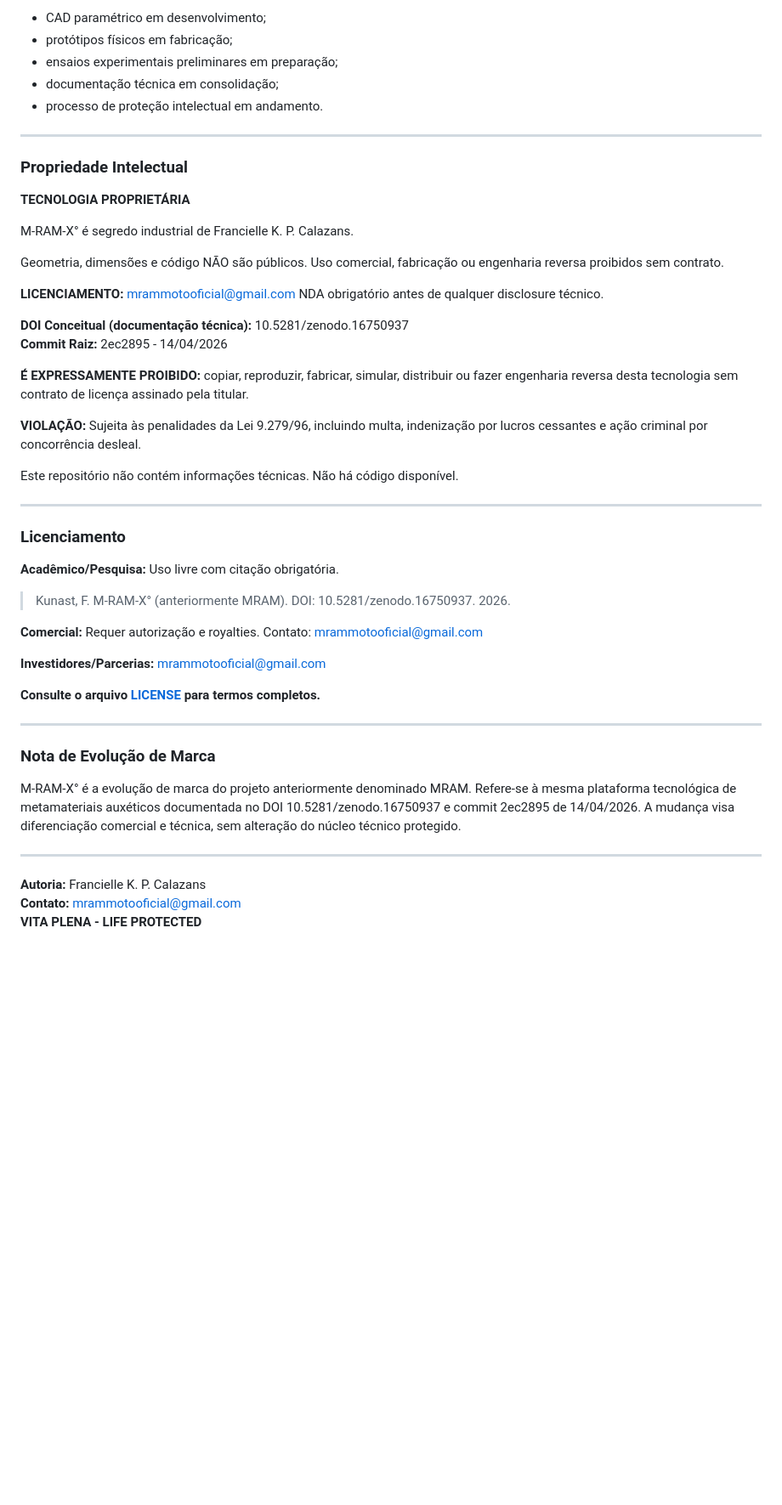
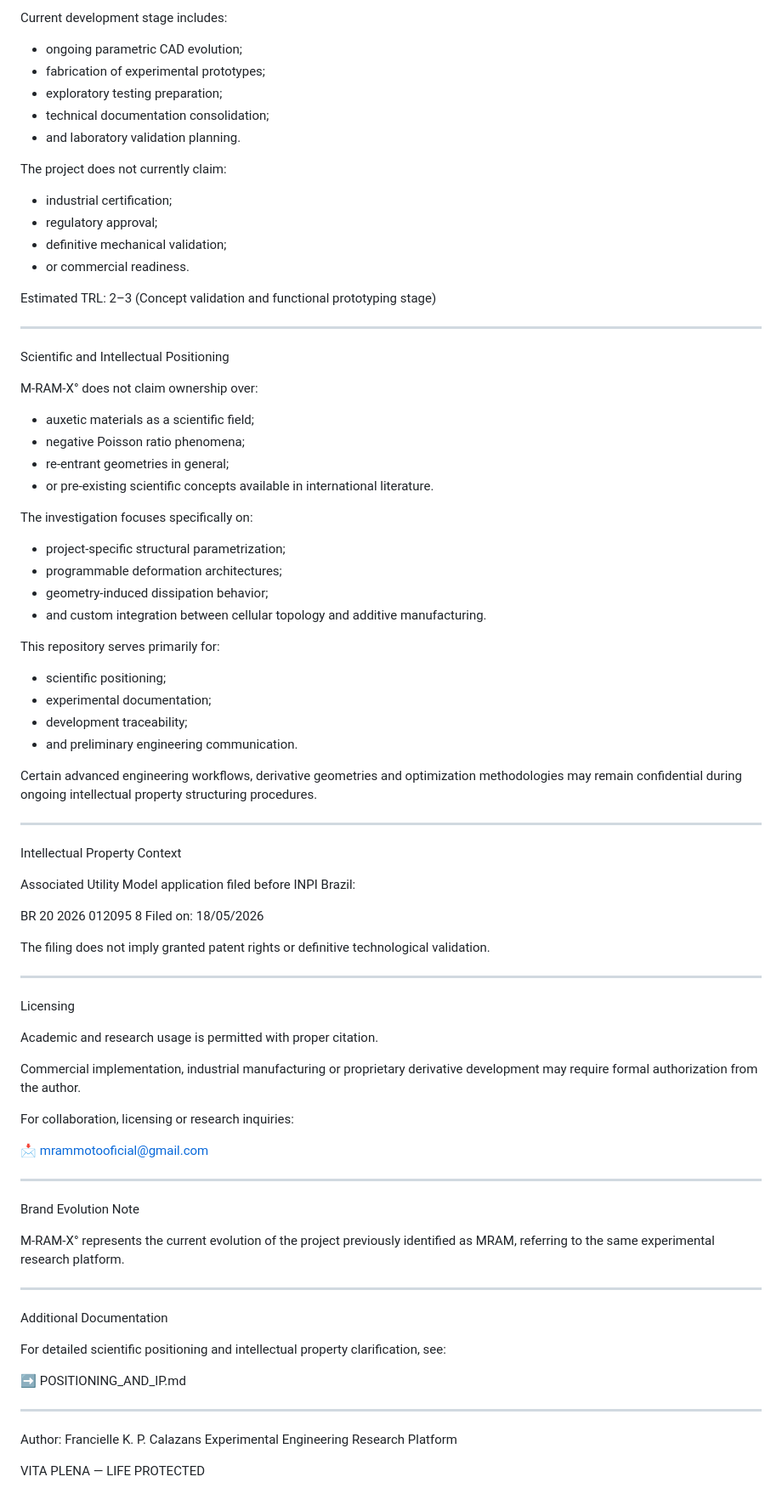
Before and after one commit to franciellekunast-debug/franciellekunast-debug.github.io, a Markdown page: README.md, the part around one of its changes. Shown at 85% size. Rendered like a GitHub page; blank space fills up the shorter version.

```diff
--- a/README.md
+++ b/README.md
@@ -57,52 +77,89 @@ Specific engineering parameters, manufacturing optimizations, derivative lattice
 
-- CAD paramétrico em desenvolvimento;
-- protótipos físicos em fabricação;
-- ensaios experimentais preliminares em preparação;
-- documentação técnica em consolidação;
-- processo de proteção intelectual em andamento.
+Current development stage includes:
+
+- ongoing parametric CAD evolution;
+- fabrication of experimental prototypes;
+- exploratory testing preparation;
+- technical documentation consolidation;
+- and laboratory validation planning.
+
+The project does not currently claim:
+
+- industrial certification;
+- regulatory approval;
+- definitive mechanical validation;
+- or commercial readiness.
+
+Estimated TRL: 2–3
+(Concept validation and functional prototyping stage)
 
 ---
 
-### Propriedade Intelectual
+Scientific and Intellectual Positioning
 
-**TECNOLOGIA PROPRIETÁRIA**
+M-RAM-X° does not claim ownership over:
 
-M-RAM-X° é segredo industrial de Francielle K. P. Calazans.
+- auxetic materials as a scientific field;
+- negative Poisson ratio phenomena;
+- re-entrant geometries in general;
+- or pre-existing scientific concepts available in international literature.
 
-Geometria, dimensões e código NÃO são públicos. Uso comercial, fabricação ou engenharia reversa proibidos sem contrato.
+The investigation focuses specifically on:
 
-**LICENCIAMENTO:** mrammotooficial@gmail.com NDA obrigatório antes de qualquer disclosure técnico.
+- project-specific structural parametrization;
+- programmable deformation architectures;
+- geometry-induced dissipation behavior;
+- and custom integration between cellular topology and additive manufacturing.
 
-**DOI Conceitual (documentação técnica):** 10.5281/zenodo.16750937
-**Commit Raiz:** 2ec2895 - 14/04/2026
+This repository serves primarily for:
 
-**É EXPRESSAMENTE PROIBIDO:** copiar, reproduzir, fabricar, simular, distribuir ou fazer engenharia reversa desta tecnologia sem contrato de licença assinado pela titular.
+- scientific positioning;
+- experimental documentation;
+- development traceability;
+- and preliminary engineering communication.
 
-**VIOLAÇÃO:** Sujeita às penalidades da Lei 9.279/96, incluindo multa, indenização por lucros cessantes e ação criminal por concorrência desleal.
-
-Este repositório não contém informações técnicas. Não há código disponível.
+Certain advanced engineering workflows, derivative geometries and optimization methodologies may remain confidential during ongoing intellectual property structuring procedures.
 
 ---
 
-### Licenciamento
+Intellectual Property Context
 
-**Acadêmico/Pesquisa:** Uso livre com citação obrigatória.
-> Kunast, F. M-RAM-X° (anteriormente MRAM). DOI: 10.5281/zenodo.16750937. 2026.
+Associated Utility Model application filed before INPI Brazil:
 
-**Comercial:** Requer autorização e royalties. Contato: mrammotooficial@gmail.com
+BR 20 2026 012095 8
+Filed on: 18/05/2026
 
-**Investidores/Parcerias:** mrammotooficial@gmail.com
-
-**Consulte o arquivo [LICENSE](./LICENSE) para termos completos.**
+The filing does not imply granted patent rights or definitive technological validation.
 
 ---
 
-### Nota de Evolução de Marca
+Licensing
 
-M-RAM-X° é a evolução de marca do projeto anteriormente denominado MRAM. Refere-se à mesma plataforma tecnológica de metamateriais auxéticos documentada no DOI 10.5281/zenodo.16750937 e commit 2ec2895 de 14/04/2026. A mudança visa diferenciação comercial e técnica, sem alteração do núcleo técnico protegido.
+Academic and research usage is permitted with proper citation.
+
+Commercial implementation, industrial manufacturing or proprietary derivative development may require formal authorization from the author.
+
+For collaboration, licensing or research inquiries:
+
+📩 mrammotooficial@gmail.com
 
 ---
 
-**Autoria:** Francielle K. P. Calazans
-**Contato:** mrammotooficial@gmail.com
-**VITA PLENA - LIFE PROTECTED**
+Brand Evolution Note
+
+M-RAM-X° represents the current evolution of the project previously identified as MRAM, referring to the same experimental research platform.
+
+---
+
+Additional Documentation
+
+For detailed scientific positioning and intellectual property clarification, see:
+
+➡️ POSITIONING_AND_IP.md
+
+---
+
+Author: Francielle K. P. Calazans
+Experimental Engineering Research Platform
+
+VITA PLENA — LIFE PROTECTED
```
Also changed, not shown: other parts of README.md (+53 -33 lines).
